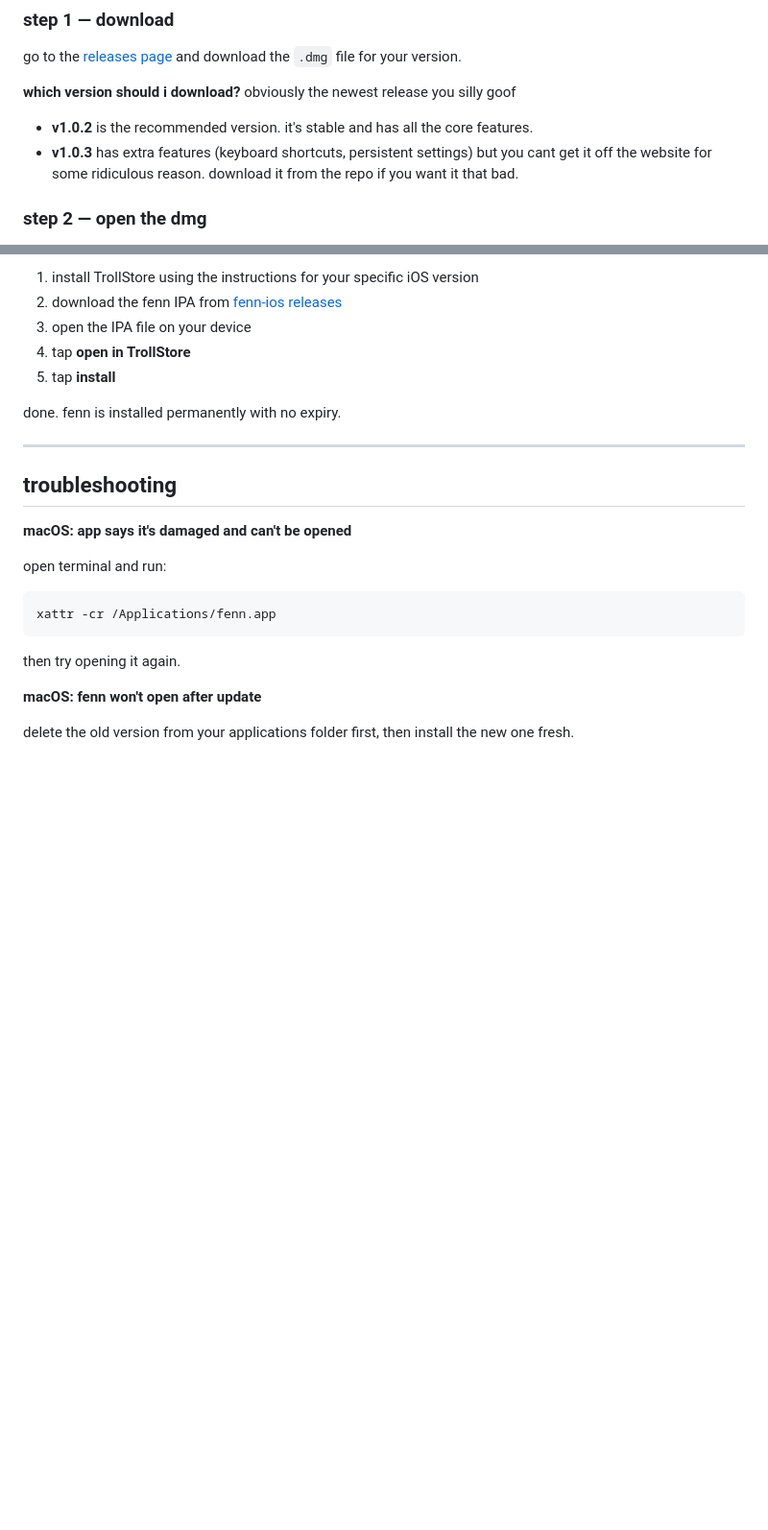
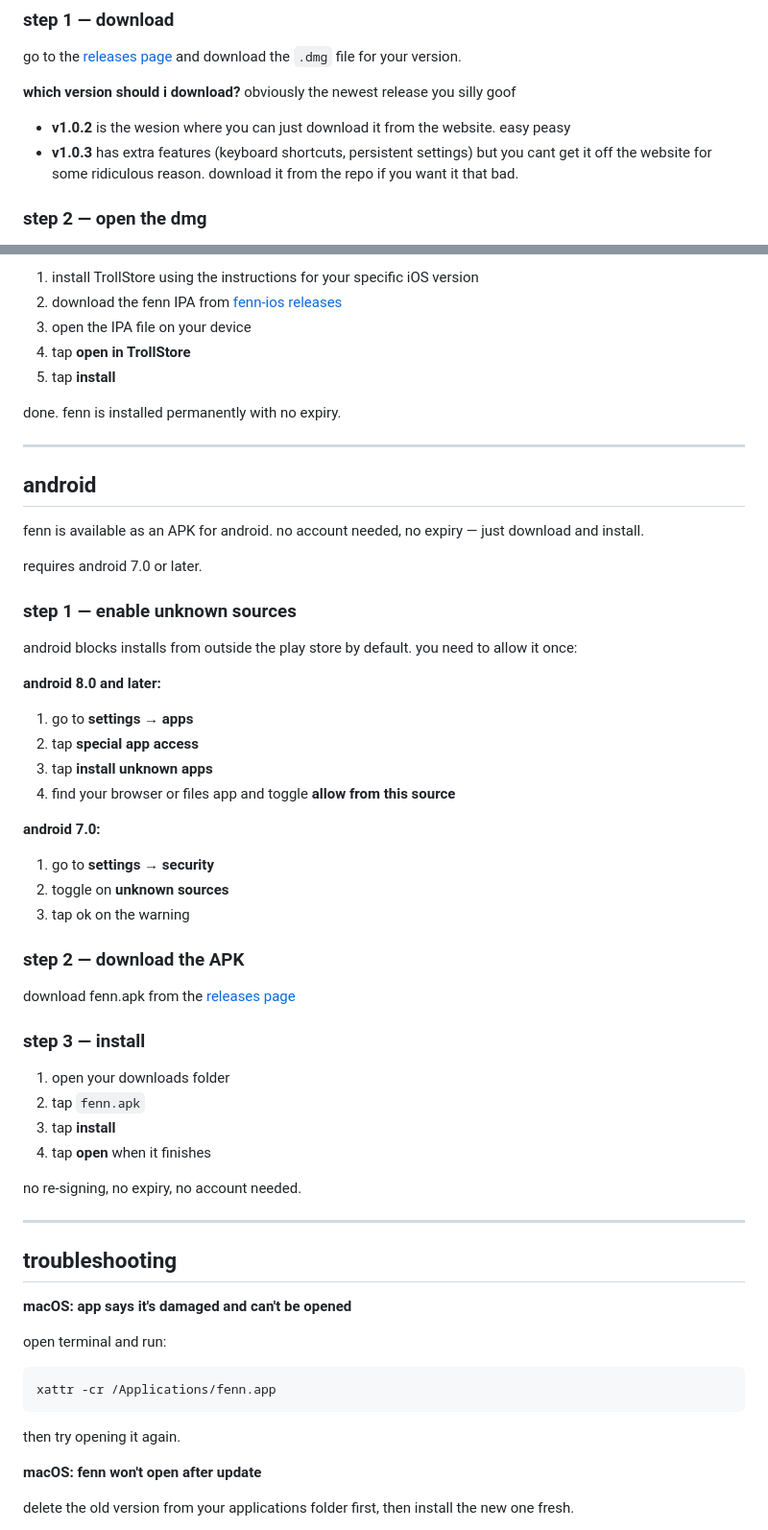
Before and after one commit to ac3d1t/fenn, a Markdown page: README.md, 2 parts joined by grey strips. Shown at 96% size. GitHub-like rendering; blank space fills up the shorter version.

Commit message:
Revise version details and add Android APK section
Updated version information and added Android installation instructions.

```diff
--- a/README.md
+++ b/README.md
@@ -8,7 +8,7 @@ go to the [releases page](https://github.com/ac3d1t/fenn/releases) and download
 
 **which version should i download?**
 obviously the newest release you silly goof
-- **v1.0.2** is the recommended version. it's stable and has all the core features.
+- **v1.0.2** is the wesion where you can just download it from the website. easy peasy
 - **v1.0.3** has extra features (keyboard shortcuts, persistent settings) but you cant get it off the website for some ridiculous reason. download it from the repo if you want it that bad.
 
 ### step 2 — open the dmg
@@ -118,6 +118,42 @@ done. fenn is installed permanently with no expiry.
 
 ---
 
+## android
+
+fenn is available as an APK for android. no account needed, no expiry — just download and install.
+
+requires android 7.0 or later.
+
+### step 1 — enable unknown sources
+
+android blocks installs from outside the play store by default. you need to allow it once:
+
+**android 8.0 and later:**
+1. go to **settings** → **apps**
+2. tap **special app access**
+3. tap **install unknown apps**
+4. find your browser or files app and toggle **allow from this source**
+
+**android 7.0:**
+1. go to **settings** → **security**
+2. toggle on **unknown sources**
+3. tap ok on the warning
+
+### step 2 — download the APK
+
+download fenn.apk from the [releases page](https://github.com/ac3d1t/fenn-ios/releases/latest)
+
+### step 3 — install
+
+1. open your downloads folder
+2. tap `fenn.apk`
+3. tap **install**
+4. tap **open** when it finishes
+
+no re-signing, no expiry, no account needed.
+
+---
+
 ## troubleshooting
 
 **macOS: app says it's damaged and can't be opened**
```
